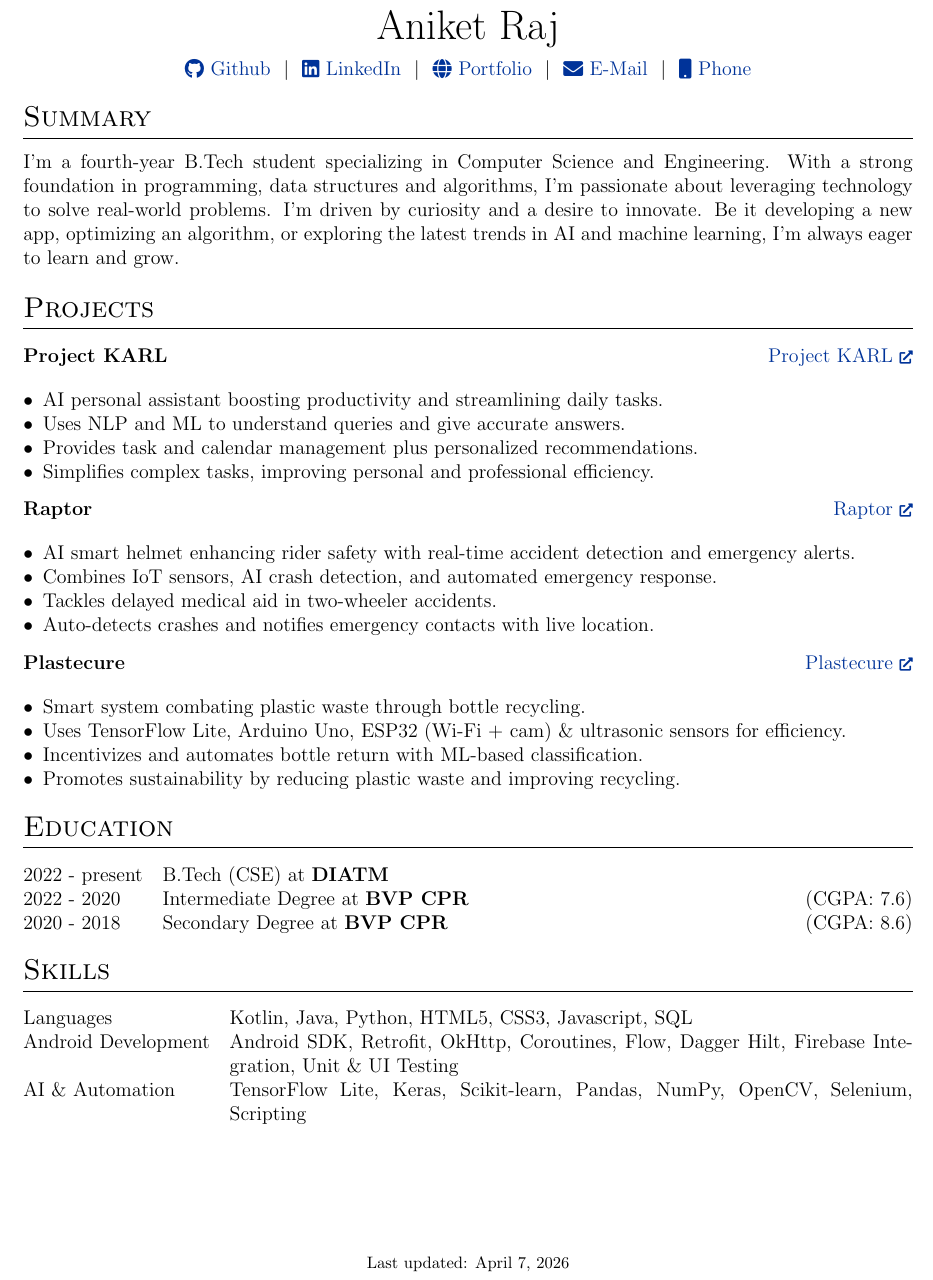
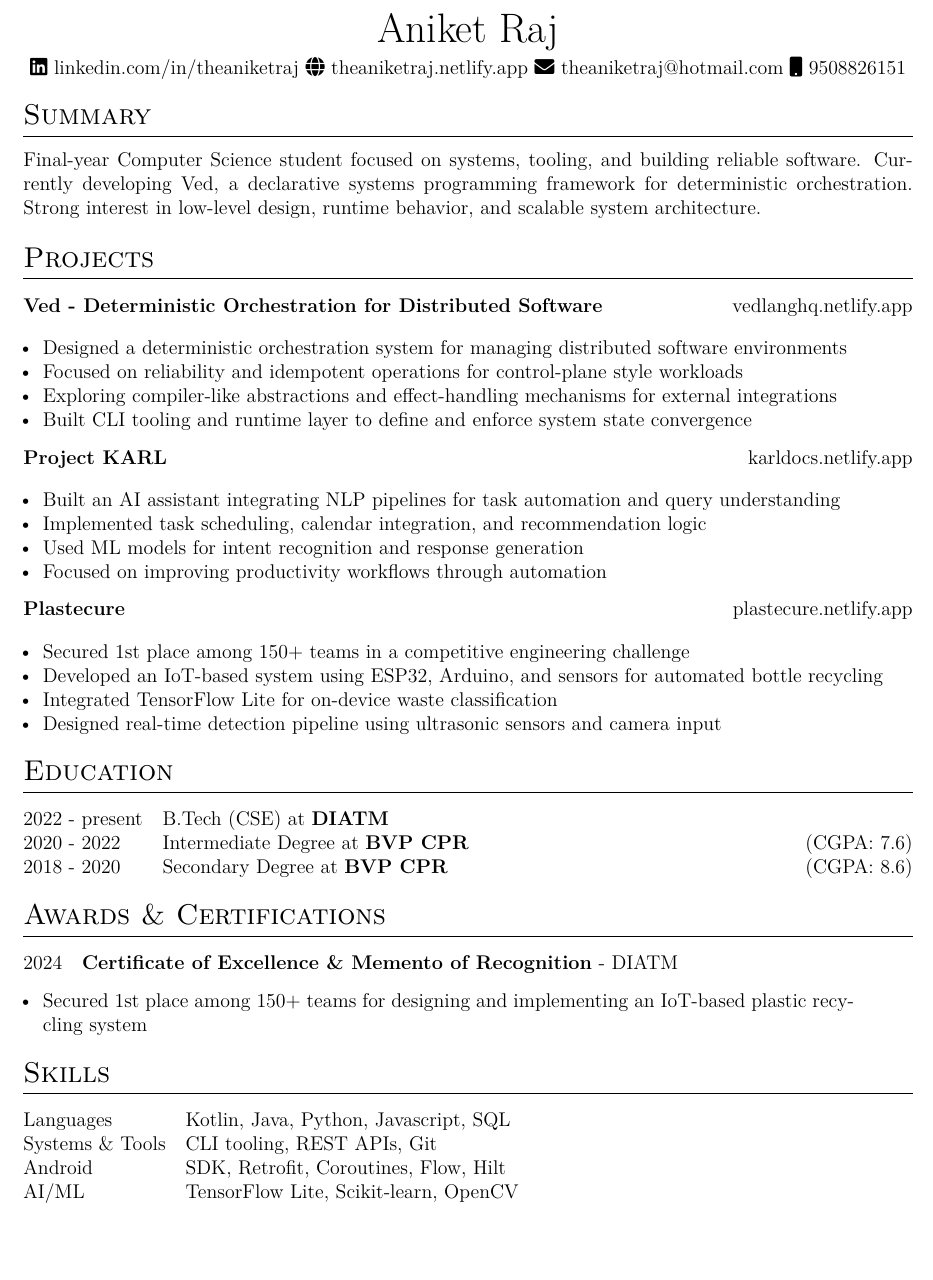
Before and after one commit to theaniketraj/vitae, a LaTeX CV (cv.tex): part of the page, cut so that both start at the same text, the shorter picture padded with empty space. Compiled offline with pdfLaTeX.

Commit message:
Update .gitignore and enhance CV content in README.md and cv.tex

```diff
--- a/cv.tex
+++ b/cv.tex
@@ -86,14 +86,16 @@
 \usepackage[style=authoryear,sorting=ynt, maxbibnames=2]{biblatex}
 
 %Setup hyperref package, and colours for links
-\usepackage[unicode, draft=false]{hyperref}
+\usepackage[hidelinks]{hyperref}
 \definecolor{linkcolour}{rgb}{0,0.2,0.6}
-\hypersetup{colorlinks,breaklinks,urlcolor=linkcolour,linkcolor=linkcolour}
 \addbibresource{citations.bib}
 \setlength\bibitemsep{1em}
 
 %for social icons
 \usepackage{fontawesome5}
+
+\usepackage[T1]{fontenc}
+\usepackage{lmodern}
 
 %debug page outer frames
 %\usepackage{showframe}
@@ -143,12 +145,11 @@
 % \end{tabularx}
 
 \begin{tabularx}{\linewidth}{@{} C @{}}
-	\Huge{Aniket Raj}                                                  \\[7.5pt]
-	\href{https://github.com/theaniketraj}{\raisebox{-0.05\height}\faGithub\ Github} \ $|$ \
-	\href{https://linkedin.com/in/theaniketraj}{\raisebox{-0.05\height}\faLinkedin\ LinkedIn} \ $|$ \
-	\href{https://theaniketraj.netlify.app}{\raisebox{-0.05\height}\faGlobe \ Portfolio} \ $|$ \
-	\href{mailto:theaniketraj@hotmail.com}{\raisebox{-0.05\height}\faEnvelope \ E-Mail} \ $|$ \
-	\href{tel:+919508826151}{\raisebox{-0.05\height}\faMobile \ Phone} \\
+	\Huge{Aniket Raj}                                                  \\[4.5pt]
+	\href{https://linkedin.com/in/theaniketraj}{\faLinkedin\ linkedin.com/in/theaniketraj}
+	\href{https://theaniketraj.netlify.app}{\faGlobe\ theaniketraj.netlify.app}
+	\href{mailto:theaniketraj@hotmail.com}{\faEnvelope\ theaniketraj@hotmail.com}
+	\href{tel:+919508826151}{\faMobile\ 9508826151}
 \end{tabularx}
 
 %----------------------------------------------------------------------------------------
@@ -157,7 +158,7 @@
 
 %Interests/ Keywords/ Summary
 \section{Summary}
-I’m a fourth-year B.Tech student specializing in Computer Science and Engineering. With a strong foundation in programming, data structures and algorithms, I’m passionate about leveraging technology to solve real-world problems. I’m driven by curiosity and a desire to innovate. Be it developing a new app, optimizing an algorithm, or exploring the latest trends in AI and machine learning, I’m always eager to learn and grow.
+Final-year Computer Science student focused on systems, tooling, and building reliable software. Currently developing Ved, a declarative systems programming framework for deterministic orchestration. Strong interest in low-level design, runtime behavior, and scalable system architecture.
 
 %Experience
 %\section{Work Experience}
@@ -176,37 +177,37 @@ I’m a fourth-year B.Tech student specializing in Computer Science and Engineer
 \section{Projects}
 
 \begin{tabularx}{\linewidth} { @{}l r@{} }
-	\textbf{Project KARL} & \hfill \href{https://karldocs.netlify.app}{Project KARL {\scriptsize\faExternalLink*}} \\[3.75pt]
+	\textbf{Ved - Deterministic Orchestration for Distributed Software} & \hfill \href{https://vedlanghq.netlify.app}{vedlanghq.netlify.app} \\[2.75pt]
 	\multicolumn{2}{@{}X@{}}{
 	\begin{itemize}[leftmargin=1em]
-		\item AI personal assistant boosting productivity and streamlining daily tasks.
-		\item Uses NLP and ML to understand queries and give accurate answers.
-		\item Provides task and calendar management plus personalized recommendations.
-		\item Simplifies complex tasks, improving personal and professional efficiency.
+		\item Designed a deterministic orchestration system for managing distributed software environments
+		\item Focused on reliability and idempotent operations for control-plane style workloads
+		\item Exploring compiler-like abstractions and effect-handling mechanisms for external integrations
+		\item Built CLI tooling and runtime layer to define and enforce system state convergence
+	\end{itemize}
+	}                                                                                                              \\
+\end{tabularx}
+
+\begin{tabularx}{\linewidth} { @{}l r@{} }
+	\textbf{Project KARL} & \hfill \href{https://karldocs.netlify.app}{karldocs.netlify.app} \\[2.75pt]
+	\multicolumn{2}{@{}X@{}}{
+	\begin{itemize}[leftmargin=1em]
+		\item Built an AI assistant integrating NLP pipelines for task automation and query understanding
+		\item Implemented task scheduling, calendar integration, and recommendation logic
+		\item Used ML models for intent recognition and response generation
+		\item Focused on improving productivity workflows through automation
 	\end{itemize}
 	}                                                                                                              \\
 \end{tabularx}
 
 \begin{tabularx}{\linewidth}{ @{}l r@{} }
-	\textbf{Raptor} & \hfill \href{https://raptorai.netlify.app}{Raptor {\scriptsize\faExternalLink*}} \\[3.75pt]
+	\textbf{Plastecure} & \hfill \href{https://plastecure.netlify.app}{plastecure.netlify.app} \\[2.75pt]
 	\multicolumn{2}{@{}X@{}}{
 	\begin{itemize}[leftmargin=1em]
-		\item AI smart helmet enhancing rider safety with real-time accident detection and emergency alerts.
-		\item Combines IoT sensors, AI crash detection, and automated emergency response.
-		\item Tackles delayed medical aid in two-wheeler accidents.
-		\item Auto-detects crashes and notifies emergency contacts with live location.
-	\end{itemize}
-	}                                                                                                  \\
-\end{tabularx}
-
-\begin{tabularx}{\linewidth}{ @{}l r@{} }
-	\textbf{Plastecure} & \hfill \href{https://plastecure.netlify.app}{Plastecure {\scriptsize\faExternalLink*}} \\[3.75pt]
-	\multicolumn{2}{@{}X@{}}{
-	\begin{itemize}[leftmargin=1em]
-		\item Smart system combating plastic waste through bottle recycling.
-		\item Uses TensorFlow Lite, Arduino Uno, ESP32 (Wi-Fi + cam) \& ultrasonic sensors for efficiency.
-		\item Incentivizes and automates bottle return with ML-based classification.
-		\item Promotes sustainability by reducing plastic waste and improving recycling.
+		\item Secured 1st place among 150+ teams in a competitive engineering challenge
+		\item Developed an IoT-based system using ESP32, Arduino, and sensors for automated bottle recycling
+		\item Integrated TensorFlow Lite for on-device waste classification
+		\item Designed real-time detection pipeline using ultrasonic sensors and camera input
 	\end{itemize}
 	}                                                                                                            \\
 \end{tabularx}
@@ -218,9 +219,22 @@ I’m a fourth-year B.Tech student specializing in Computer Science and Engineer
 \begin{tabularx}{\linewidth}{@{}l X@{}}
 	2022 - present & B.Tech (CSE) at \textbf{DIATM} \hfill \normalsize                      \\ %(GPA: 4.0/4.0) \\
 
-	2022 - 2020    & Intermediate Degree at \textbf{BVP CPR} \hfill \normalsize (CGPA: 7.6) \\
+	2020 - 2022    & Intermediate Degree at \textbf{BVP CPR} \hfill \normalsize (CGPA: 7.6) \\
 
-	2020 - 2018    & Secondary Degree at \textbf{BVP CPR} \hfill \normalsize (CGPA: 8.6)    \\
+	2018 - 2020    & Secondary Degree at \textbf{BVP CPR} \hfill \normalsize (CGPA: 8.6)    \\
+\end{tabularx}
+
+%----------------------------------------------------------------------------------------
+%	AWARDS & CERTIFICATIONS
+%----------------------------------------------------------------------------------------
+\section{Awards \& Certifications}
+\begin{tabularx}{\linewidth}{@{}l X@{}}
+	2024 & \textbf{Certificate of Excellence \& Memento of Recognition} -  DIATM\hfill \normalsize \\
+	\multicolumn{2}{@{}X@{}}{
+	\begin{itemize}[leftmargin=1em]
+		\item Secured 1st place among 150+ teams for designing and implementing an IoT-based plastic recycling system
+	\end{itemize}
+	}                                                                                                              \\
 \end{tabularx}
 
 %----------------------------------------------------------------------------------------
@@ -237,12 +251,12 @@ I’m a fourth-year B.Tech student specializing in Computer Science and Engineer
 %----------------------------------------------------------------------------------------
 \section{Skills}
 \begin{tabularx}{\linewidth}{@{}l X@{}}
-	Languages           & \normalsize{Kotlin, Java, Python, HTML5, CSS3, Javascript, SQL}                                                     \\
-	Android Development & \normalsize{Android SDK, Retrofit, OkHttp, Coroutines, Flow, Dagger Hilt, Firebase Integration, Unit \& UI Testing} \\
-	AI \& Automation    & \normalsize{TensorFlow Lite, Keras, Scikit-learn, Pandas, NumPy, OpenCV, Selenium, Scripting}                       \\
+	Languages           & \normalsize{Kotlin, Java, Python, Javascript, SQL}                                                     \\
+	Systems \& Tools & \normalsize{CLI tooling, REST APIs, Git} \\
+	Android    & \normalsize{SDK, Retrofit, Coroutines, Flow, Hilt}                       \\
+	AI/ML 			  & \normalsize{TensorFlow Lite, Scikit-learn, OpenCV} \\
 \end{tabularx}
 
 \vfill
-\center{\footnotesize Last updated: \today}
 
 \end{document}
```
Also changed, not shown: README.md, 1 other file.
